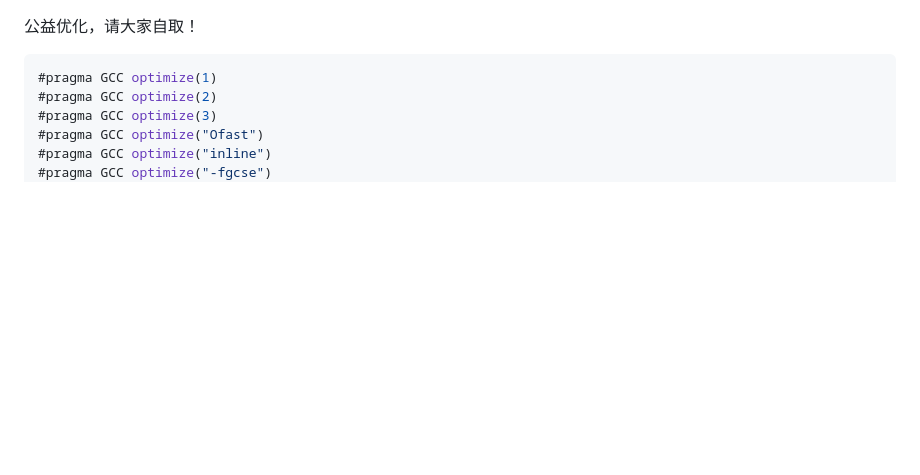
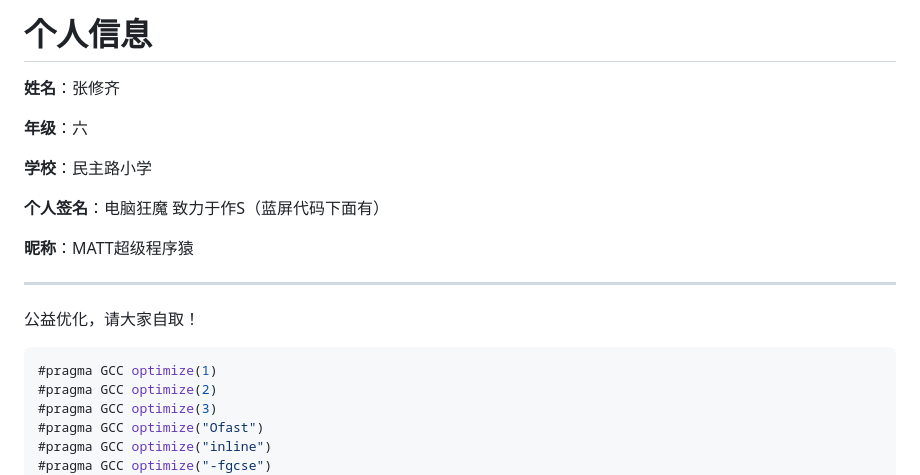
Before and after one commit to Matthew101130/matthew101130.github.io, a Markdown page: README.md, the part around one of its changes. Rendered like a GitHub page; blank space fills up the shorter version.

````diff
--- a/README.md
+++ b/README.md
@@ -1,3 +1,17 @@
+# 个人信息
+
+**姓名**：张修齐
+
+**年级**：六
+
+**学校**：民主路小学
+
+**个人签名**：电脑狂魔 致力于作S（蓝屏代码下面有）
+
+**昵称**：MATT超级程序猿
+
+<hr>
+
 公益优化，请大家自取！
 
 ```cpp
````
Also changed, not shown: other parts of README.md (+1 -1 lines).
